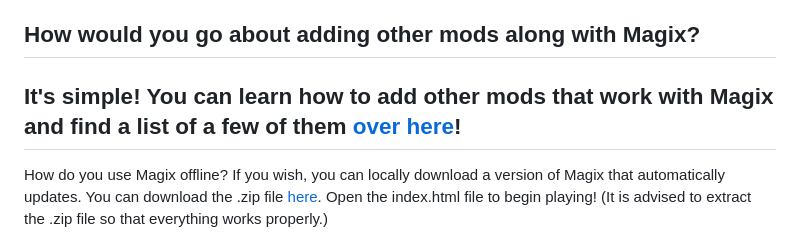
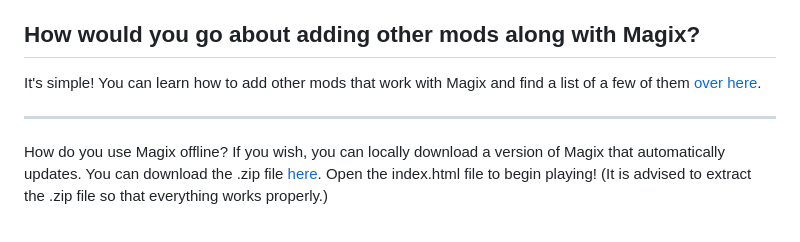
Before and after one commit to plasma4/magix-fix, a Markdown page: README.md, the part around the change. Drawn GitHub-style.

Commit message:
Reformatting fix

```diff
--- a/README.md
+++ b/README.md
@@ -26,8 +26,8 @@ Here are a few examples:
 - Negative costs are hidden now
 - May come with **new features** down the line!
 ## How would you go about adding other mods along with Magix?
+It's simple! You can learn how to add other mods that work with Magix and find a list of a few of them [over here](https://github.com/plasma4/magix-extras/blob/master/README.md).
 
-It's simple! You can learn how to add other mods that work with Magix and find a list of a few of them [over here](https://github.com/plasma4/magix-extras/blob/master/README.md)!
 ---
 How do you use Magix offline?
 If you wish, you can locally download a version of Magix that automatically updates. You can download the .zip file [here](https://github.com/plasma4/magix-fix/archive/refs/heads/main.zip). Open the index.html file to begin playing! (It is advised to extract the .zip file so that everything works properly.)
```
